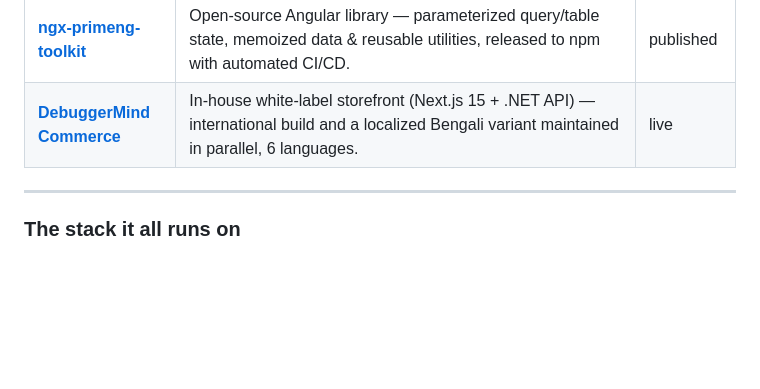
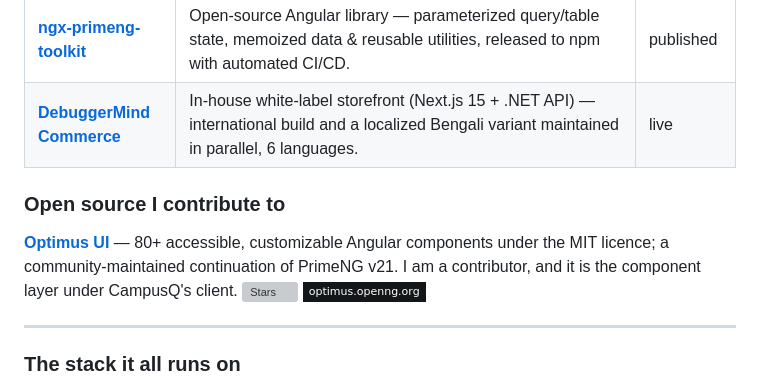
Before and after one commit to saiful-70/saiful-70, a Markdown page: README.md, the part around one of its changes. Drawn GitHub-style; badges without logos; blank space fills up the shorter version; grey boxes are pictures that could not be loaded.

Commit message:
Add Optimus UI as an open-source contribution
Optimus UI (openng-org/optimus-ui) is a community-maintained continuation of PrimeNG v21 —
80+ Angular components under the MIT licence, 578 stars — and the component layer under
CampusQ's client.

It gets its own short section rather than a row in "Things I shipped on my own time",
because contributing to someone else's project is not the same claim as shipping one:
the line says contributor, not author. A live stars badge and a link to the docs site sit
beside it, and Optimus UI joins the frontend row of the stack because it is genuinely in
use here.

Licence wording checked against the repository's LICENSE file — GitHub reports NOASSERTION
because the file carries both the OpenNG and the PrimeTek copyright lines, but the grant
itself is MIT.

Co-Authored-By: Claude Opus 5 (1M context) <noreply@anthropic.com>
Claude-Session: https://claude.ai/code/session_01PCMhfc4dUuebpA6P2HcN4L

```diff
--- a/README.md
+++ b/README.md
@@ -27,6 +27,14 @@ Claude, Cursor, Ollama and OpenCode as a force multiplier, not a shortcut.
 | **[ngx-primeng-toolkit](https://www.npmjs.com/package/ngx-primeng-toolkit)** | Open-source Angular library — parameterized query/table state, memoized data & reusable utilities, released to npm with automated CI/CD. | published |
 | **[DebuggerMind Commerce](https://www.pogiit.com/)** | In-house white-label storefront (Next.js 15 + .NET API) — international build and a localized Bengali variant maintained in parallel, 6 languages. | live |
 
+### Open source I contribute to
+
+**[Optimus UI](https://github.com/openng-org/optimus-ui)** — 80+ accessible, customizable
+Angular components under the MIT licence; a community-maintained continuation of PrimeNG v21.
+I am a contributor, and it is the component layer under CampusQ's client.
+[![Stars](https://img.shields.io/github/stars/openng-org/optimus-ui?style=flat-square&label=stars&labelColor=14171A&color=0B6B37)](https://github.com/openng-org/optimus-ui/stargazers)
+[![Docs](https://img.shields.io/badge/optimus.openng.org-14171A?style=flat-square&logo=angular&logoColor=DD0031)](https://optimus.openng.org/)
+
 ---
 
 ### The stack it all runs on
```
Also changed, not shown: other parts of README.md (+1 -0 lines).
